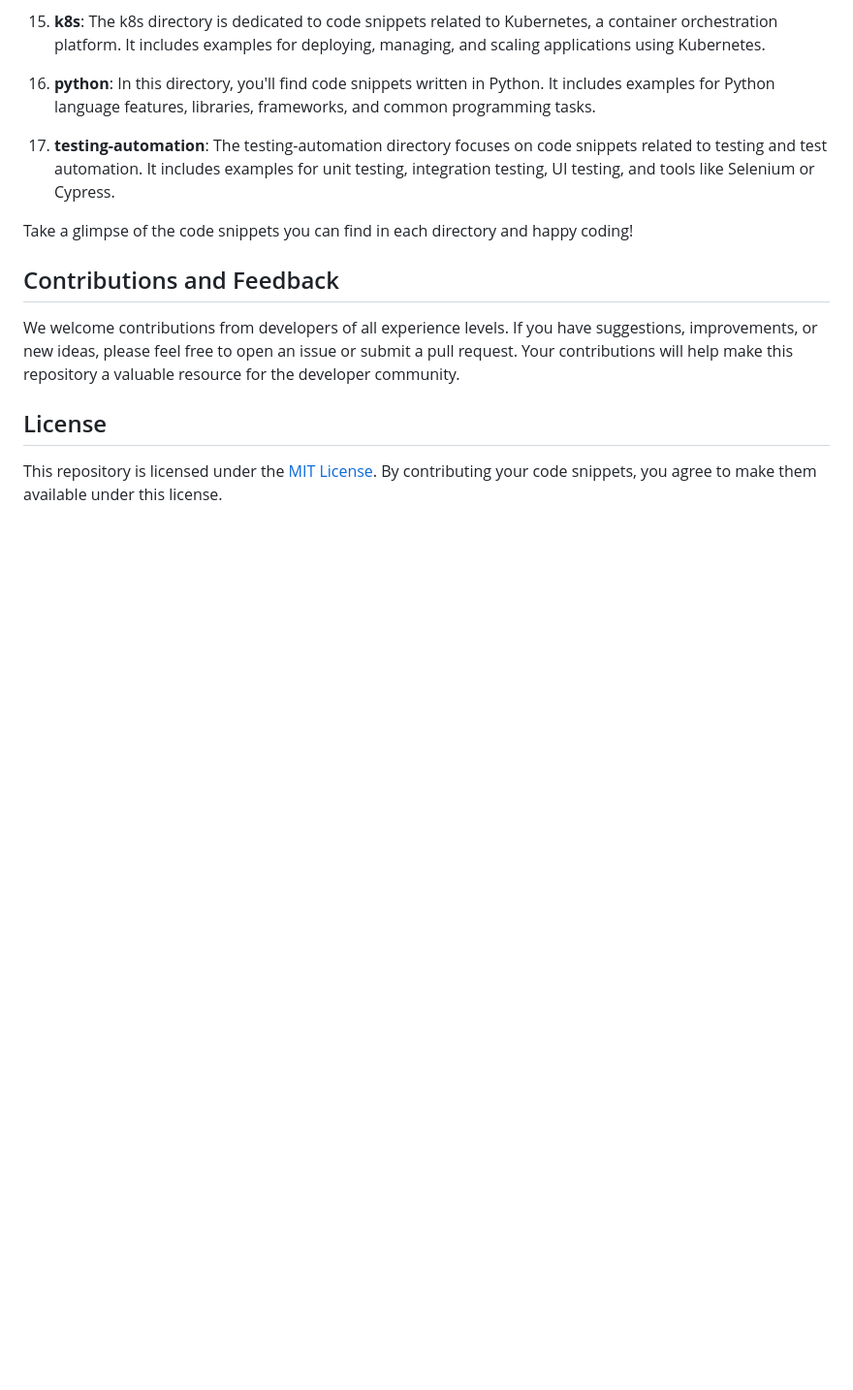
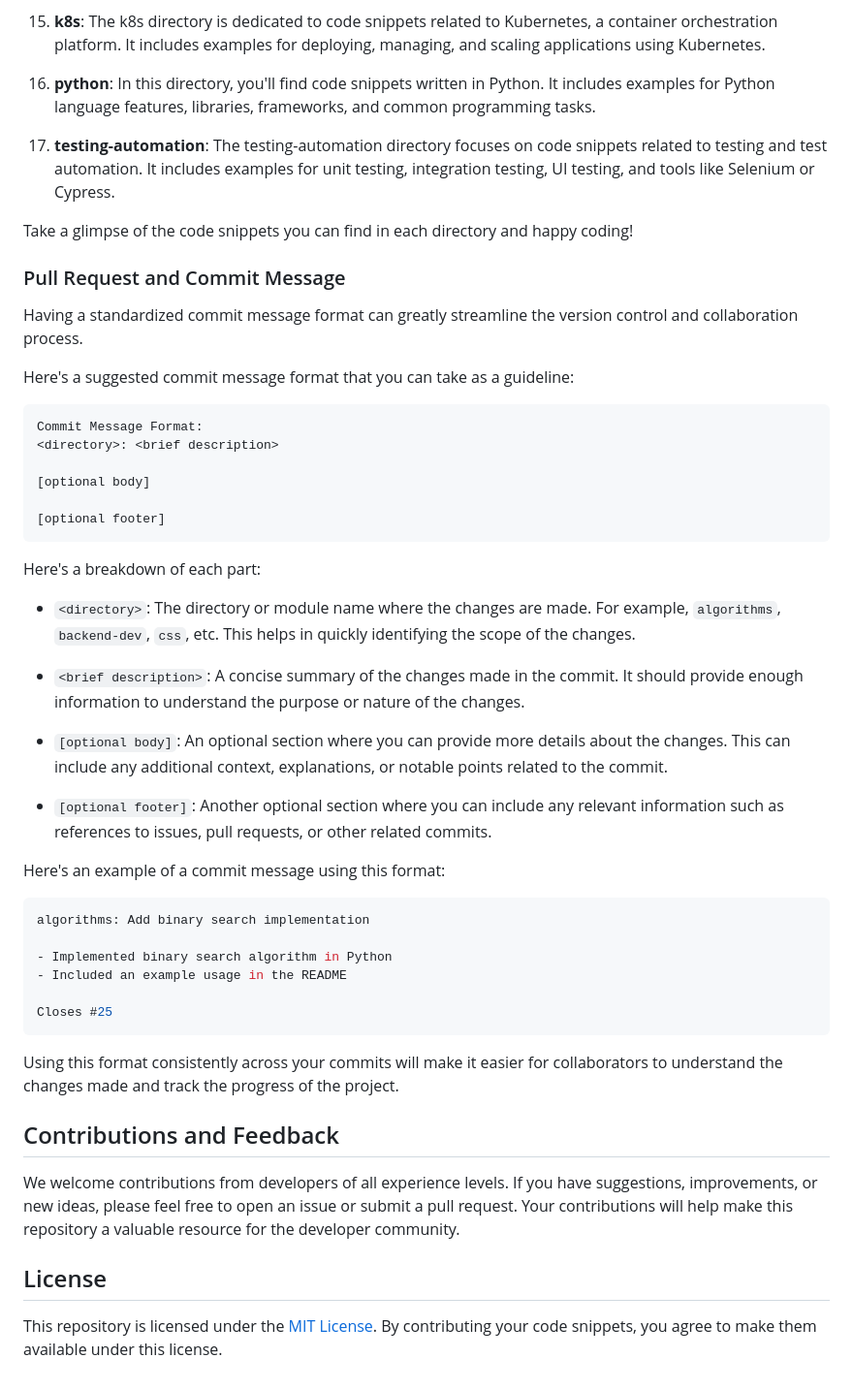
Before and after one commit to pizofreude/code-snippet-library, a Markdown page: README.md, the part around the change. Shown: that part at 97% size. Drawn GitHub-style; blank space fills up the shorter version.

Commit message:
Added commit message guideline

````diff
--- a/README.md
+++ b/README.md
@@ -90,6 +90,45 @@ Here's a brief description of each directory:
 
 Take a glimpse of the code snippets you can find in each directory and happy coding!
 
+### Pull Request and Commit Message
+
+Having a standardized commit message format can greatly streamline the version control and collaboration process.
+
+Here's a suggested commit message format that you can take as a guideline:
+
+```arduino
+Commit Message Format:
+<directory>: <brief description>
+
+[optional body]
+
+[optional footer]
+```
+
+Here's a breakdown of each part:
+
+*   `<directory>`: The directory or module name where the changes are made. For example, `algorithms`, `backend-dev`, `css`, etc. This helps in quickly identifying the scope of the changes.
+
+*   `<brief description>`: A concise summary of the changes made in the commit. It should provide enough information to understand the purpose or nature of the changes.
+
+*   `[optional body]`: An optional section where you can provide more details about the changes. This can include any additional context, explanations, or notable points related to the commit.
+
+*   `[optional footer]`: Another optional section where you can include any relevant information such as references to issues, pull requests, or other related commits.
+
+
+Here's an example of a commit message using this format:
+
+```sql
+algorithms: Add binary search implementation
+
+- Implemented binary search algorithm in Python
+- Included an example usage in the README
+
+Closes #25
+```
+
+Using this format consistently across your commits will make it easier for collaborators to understand the changes made and track the progress of the project.
+
 Contributions and Feedback
 --------------------------
 
````
